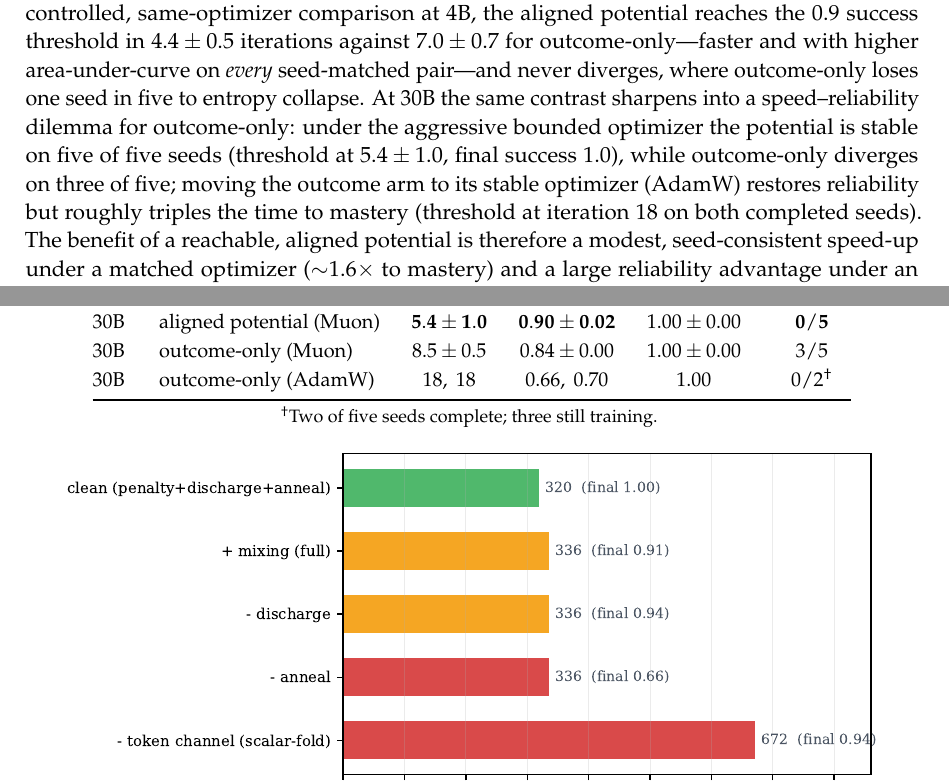
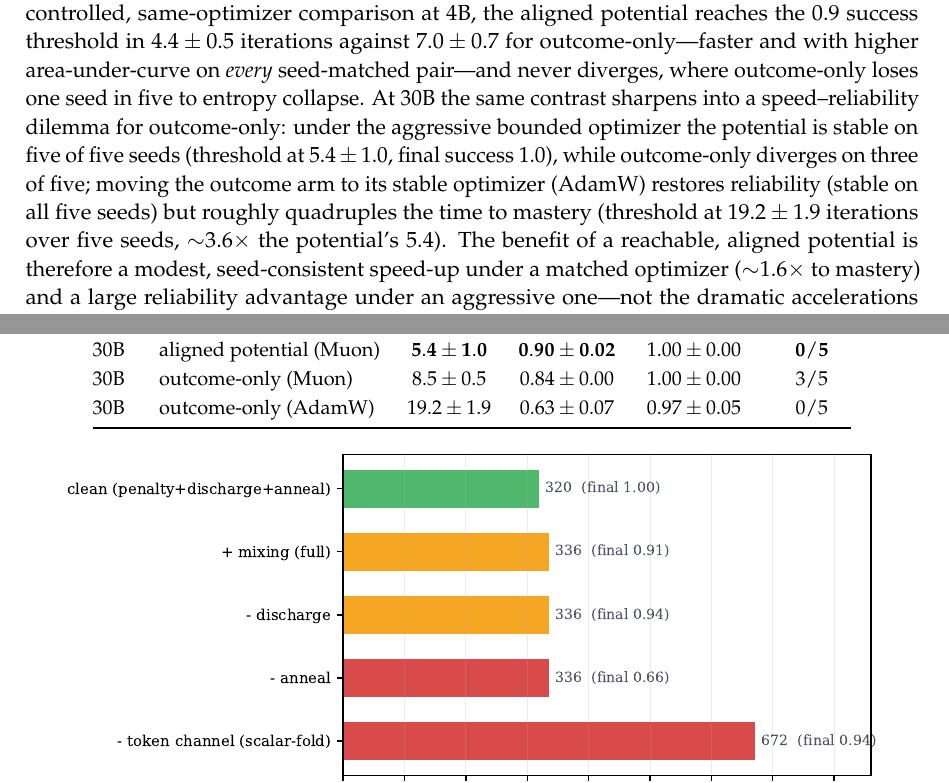
Before and after one commit to 19PINE-AI/rlvp, a LaTeX paper (paper/paper.tex, which reads paper/appendix.tex, paper/body.tex): two parts of pages 9 and 21 of 26, joined at a grey line, cut so that both start at the same text. Compiled offline with pdfLaTeX.

Commit message:
paper: resolve TODO(P0) -- fold final 5-seed 30B AdamW-outcome numbers
All 5 AdamW-outcome seeds done: threshold 19.2+-1.9, AUC 0.63+-0.07, 0/5 diverged
(stable on every seed). Updates the 3 TODO(P0) placeholders (was '2 of 5, 18/18'):
sec5 text + fig_recipe_scale caption + appendix tab:p0 row/footnote. The aligned
potential (thr 5.4) is ~3.6x faster to mastery than the fair stable-optimizer
outcome baseline. Regenerated fig_recipe_scale (all 5 AdamW seeds). No TODO(P0) left.

Co-Authored-By: Claude Fable 5 <noreply@anthropic.com>

```diff
--- a/paper/appendix.tex
+++ b/paper/appendix.tex
@@ -81,13 +80,9 @@ scale & arm & iters to $0.9$ & AUC & final success & diverged \\
 \midrule
 30B & aligned potential (Muon) & $\mathbf{5.4 \pm 1.0}$ & $\mathbf{0.90 \pm 0.02}$ & $1.00 \pm 0.00$ & $\mathbf{0/5}$ \\
 30B & outcome-only (Muon) & $8.5 \pm 0.5$ & $0.84 \pm 0.00$ & $1.00 \pm 0.00$ & $3/5$ \\
-30B & outcome-only (AdamW) & $18,\ 18$ & $0.66,\ 0.70$ & $1.00$ & $0/2^{\dagger}$ \\
+30B & outcome-only (AdamW) & $19.2 \pm 1.9$ & $0.63 \pm 0.07$ & $0.97 \pm 0.05$ & $0/5$ \\
 \bottomrule
 \end{tabular}
-
-\vspace{2pt}
-{\footnotesize $^{\dagger}$Two of five seeds complete; three still training. % TODO(P0): finalize.
-}
 \end{table}
 
 \paragraph{Anatomy of the gain.} When the potential does win, ablating on $N{=}4$ (Figure~\ref{fig:ablationpot}) attributes the speed to the token-attached channel: folding the same rule rewards into the scalar return doubles the episodes to threshold. Annealing the shaping off after saturation protects the final ceiling (unrelaxed pressure drifts the policy toward over-compliant, bloated episodes---a mild inaction-trap tendency). The discharge credit is the positive signal that escapes all-fail groups; removing it leaves more dead iterations and a lower ceiling. Finally, replacing every hand-written rule with three universal meta-rules derived only from per-tool category tags (observe/mutate/verify/terminal) and the environment's error codes recovers the hand-engineered efficiency almost exactly: in well-structured environments the specification cost can be paid by metadata the tool schemas already expose.
--- a/paper/body.tex
+++ b/paper/body.tex
@@ -102,8 +102,7 @@ Together these rules describe a narrow but reliable regime. The penalty is verif
 
 The penalty is one half of the process signal; the dense progress \emph{potential}---rewarding the fraction of a proof completed, of tests passed, of stages cleared---is the other. We study it where it is most natural: theorem proving and software repair, tasks with a well-defined notion of partial progress. The variance account applies unchanged: a potential helps only where the policy reaches differing intermediate values, and the single thing that decides whether it does is \emph{reachability}. On software repair the natural potential is the fraction of hidden tests an episode makes pass; across many rollouts of a capable model, \emph{every} episode makes zero tests pass, so the potential's within-group variance is identically zero and it centers out to nothing (Figure~\ref{fig:potentials}, left). Reachability can be measured before training from a handful of base-policy rollouts, and the benefit of a dense potential tracks it. Reachability, not fragility, is the gate.
 
-Where the potential \emph{is} reachable, it robustly supplies the gradient the outcome lacks. A verifiable progress potential removes the dead, all-fail updates that dominate early outcome-only training---zero dead iterations against roughly sixteen of forty for outcome-only, on \emph{every} seed (Figure~\ref{fig:potentials}, right; Appendix~\ref{app:efficiency})---and, given a bounded optimizer, this extra gradient converts into task success. We quantify the conversion on real theorem proving (miniF2F algebra) with a matched five-seed matrix at two model scales (Figure~\ref{fig:recipescale}; Table~\ref{tab:p0}). In the controlled, same-optimizer comparison at 4B, the aligned potential reaches the $0.9$ success threshold in $4.4\pm0.5$ iterations against $7.0\pm0.7$ for outcome-only---faster and with higher area-under-curve on \emph{every} seed-matched pair---and never diverges, where outcome-only loses one seed in five to entropy collapse. At 30B the same contrast sharpens into a speed--reliability dilemma for outcome-only: under the aggressive bounded optimizer the potential is stable on five of five seeds (threshold at $5.4\pm1.0$, final success $1.0$), while outcome-only diverges on three of five; moving the outcome arm to its stable optimizer (AdamW) restores reliability but roughly triples the time to mastery (threshold at iteration $18$ on both completed seeds).
-% TODO(P0): 30B AdamW-outcome seeds 12/13/14 still training (p0_meta queue); replace "both completed seeds" with the 5-seed mean±std and regenerate fig_recipe_scale + Table tab:p0 when they land.
+Where the potential \emph{is} reachable, it robustly supplies the gradient the outcome lacks. A verifiable progress potential removes the dead, all-fail updates that dominate early outcome-only training---zero dead iterations against roughly sixteen of forty for outcome-only, on \emph{every} seed (Figure~\ref{fig:potentials}, right; Appendix~\ref{app:efficiency})---and, given a bounded optimizer, this extra gradient converts into task success. We quantify the conversion on real theorem proving (miniF2F algebra) with a matched five-seed matrix at two model scales (Figure~\ref{fig:recipescale}; Table~\ref{tab:p0}). In the controlled, same-optimizer comparison at 4B, the aligned potential reaches the $0.9$ success threshold in $4.4\pm0.5$ iterations against $7.0\pm0.7$ for outcome-only---faster and with higher area-under-curve on \emph{every} seed-matched pair---and never diverges, where outcome-only loses one seed in five to entropy collapse. At 30B the same contrast sharpens into a speed--reliability dilemma for outcome-only: under the aggressive bounded optimizer the potential is stable on five of five seeds (threshold at $5.4\pm1.0$, final success $1.0$), while outcome-only diverges on three of five; moving the outcome arm to its stable optimizer (AdamW) restores reliability (stable on all five seeds) but roughly quadruples the time to mastery (threshold at $19.2\pm1.9$ iterations over five seeds, $\sim$3.6$\times$ the potential's $5.4$).
 The benefit of a reachable, aligned potential is therefore a modest, seed-consistent speed-up under a matched optimizer ($\sim$1.6$\times$ to mastery) and a large reliability advantage under an aggressive one---not the dramatic accelerations sometimes reported from single runs, which our own single-run pilots also produced and re-seeding also erased. Full curves, protocol, and the divergence taxonomy are in Appendix~\ref{app:potentials}.
 
 \paragraph{An aligned-potential recipe.} Making a dense potential help \emph{robustly} takes more than adding it, and the recipe is a contribution in its own right. Three ingredients matter. \textbf{(i) Alignment:} the potential must be \emph{outcome-instrumental}---a quantity that moves exactly as the task is solved (a falling goal count in a proof, a rising fraction of tests passed), carried as a token-attached discharge on the responsible actions with its own normalizer. A generic \emph{structural} proxy (read-before-write hygiene, tactic well-formedness) is misaligned with progress and, once the task is mastered, is over-optimized into a \emph{degraded} ceiling; we keep it only as an ablation. \textbf{(ii) Reachability:} the potential's intermediate values must actually be sampled by the policy, a precondition measurable \emph{before} training from $\operatorname{Var}_G(\Phi)$ on a handful of base-policy rollouts. \textbf{(iii) A bounded optimizer:} an unbounded, aggressive update rule drives the densely shaped policy into entropy collapse or a gradient blow-up; a bounded rule (we use Muon, at a learning rate low enough to keep entropy positive) keeps training stable. Annealing the shaping off after saturation, often treated as mandatory for shaped rewards, is \emph{unnecessary} here: adding an anneal to the aligned potential changes nothing outside noise (threshold $5.3\pm0.5$ with vs.\ $4.4\pm0.5$ without, three seeds), consistent with an outcome-instrumental potential having no misaligned pressure to relax. One scoping note for honesty: the 30B AdamW comparison is \emph{recipe-level}---each arm under its best stable optimizer---not a controlled ablation; the controlled same-optimizer evidence is the 4B matrix and the 30B Muon-vs-Muon stability contrast.
@@ -111,7 +110,7 @@ The benefit of a reachable, aligned potential is therefore a modest, seed-consis
 \begin{figure}[t]
 \centering
 \includegraphics[width=\textwidth]{figures/fig_recipe_scale.pdf}
-\caption{\textbf{The aligned-potential recipe on real theorems (miniF2F algebra), five seeds per arm.} Thin lines are seeds, thick lines the mean over stable seeds, $\times$ marks a divergence-guard abort. \emph{(a)} Controlled same-optimizer comparison at 4B: the aligned potential crosses the $0.9$ threshold in $4.4\pm0.5$ iterations vs.\ $7.0\pm0.7$ for outcome-only---faster on every seed---and never diverges, while outcome-only loses one seed to entropy collapse. \emph{(b)} At 30B, outcome-only faces a speed--reliability dilemma: under Muon it diverges on three of five seeds; under AdamW it is stable but takes $\sim$3$\times$ longer to master the task (threshold at iteration 18). The aligned potential is fast \emph{and} stable on every seed at both scales. % TODO(P0): regenerate with 30B AdamW seeds 12/13/14 when their runs finish.
+\caption{\textbf{The aligned-potential recipe on real theorems (miniF2F algebra), five seeds per arm.} Thin lines are seeds, thick lines the mean over stable seeds, $\times$ marks a divergence-guard abort. \emph{(a)} Controlled same-optimizer comparison at 4B: the aligned potential crosses the $0.9$ threshold in $4.4\pm0.5$ iterations vs.\ $7.0\pm0.7$ for outcome-only---faster on every seed---and never diverges, while outcome-only loses one seed to entropy collapse. \emph{(b)} At 30B, outcome-only faces a speed--reliability dilemma: under Muon it diverges on three of five seeds; under AdamW it is stable on all five seeds but takes $\sim$3.6$\times$ longer to master the task (threshold $19.2\pm1.9$ vs.\ $5.4$). The aligned potential is fast \emph{and} stable on every seed at both scales.
 }
 \label{fig:recipescale}
 \end{figure}
```
Also changed, not shown: paper/figures/fig_recipe_scale.pdf, paper/paper.pdf, paper/appendix.tex (5 more changed lines).
